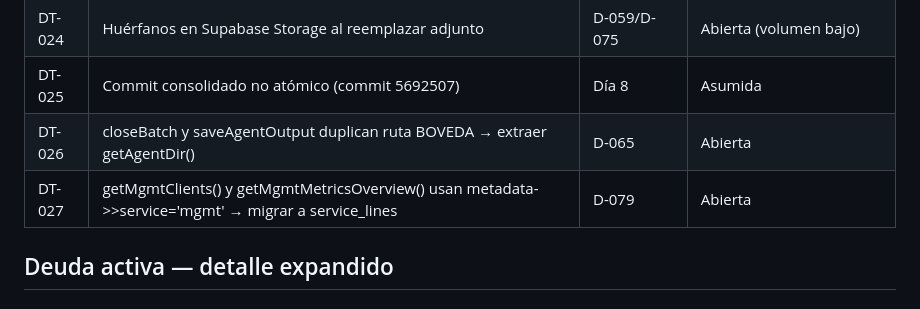
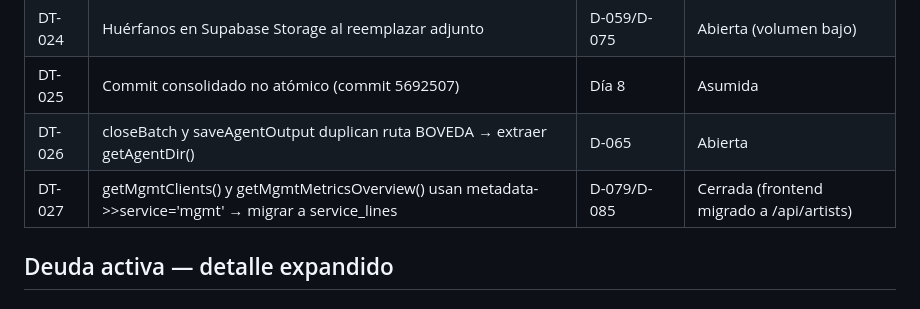
Before and after one commit to ianroavilla02/BOVEDA-GROWTHStars, a Markdown page: 03_PROTOCOLOS/deudas-tecnicas/REGISTRO-DEUDA-TECNICA.md, the part around the change. Rendered like a GitHub page.

```diff
--- a/03_PROTOCOLOS/deudas-tecnicas/REGISTRO-DEUDA-TECNICA.md
+++ b/03_PROTOCOLOS/deudas-tecnicas/REGISTRO-DEUDA-TECNICA.md
@@ -17,7 +17,7 @@
 | DT-024 | Huérfanos en Supabase Storage al reemplazar adjunto | D-059/D-075 | Abierta (volumen bajo) |
 | DT-025 | Commit consolidado no atómico (commit 5692507) | Día 8 | Asumida |
 | DT-026 | closeBatch y saveAgentOutput duplican ruta BOVEDA → extraer getAgentDir() | D-065 | Abierta |
-| DT-027 | getMgmtClients() y getMgmtMetricsOverview() usan metadata->>service='mgmt' → migrar a service_lines | D-079 | Abierta |
+| DT-027 | getMgmtClients() y getMgmtMetricsOverview() usan metadata->>service='mgmt' → migrar a service_lines | D-079/D-085 | Cerrada (frontend migrado a /api/artists) |
 
 ## Deuda activa — detalle expandido
 
```
Also changed, not shown: 03_PROTOCOLOS/decisions/REGISTRO-DECISIONES.md (+25 -1 lines).
